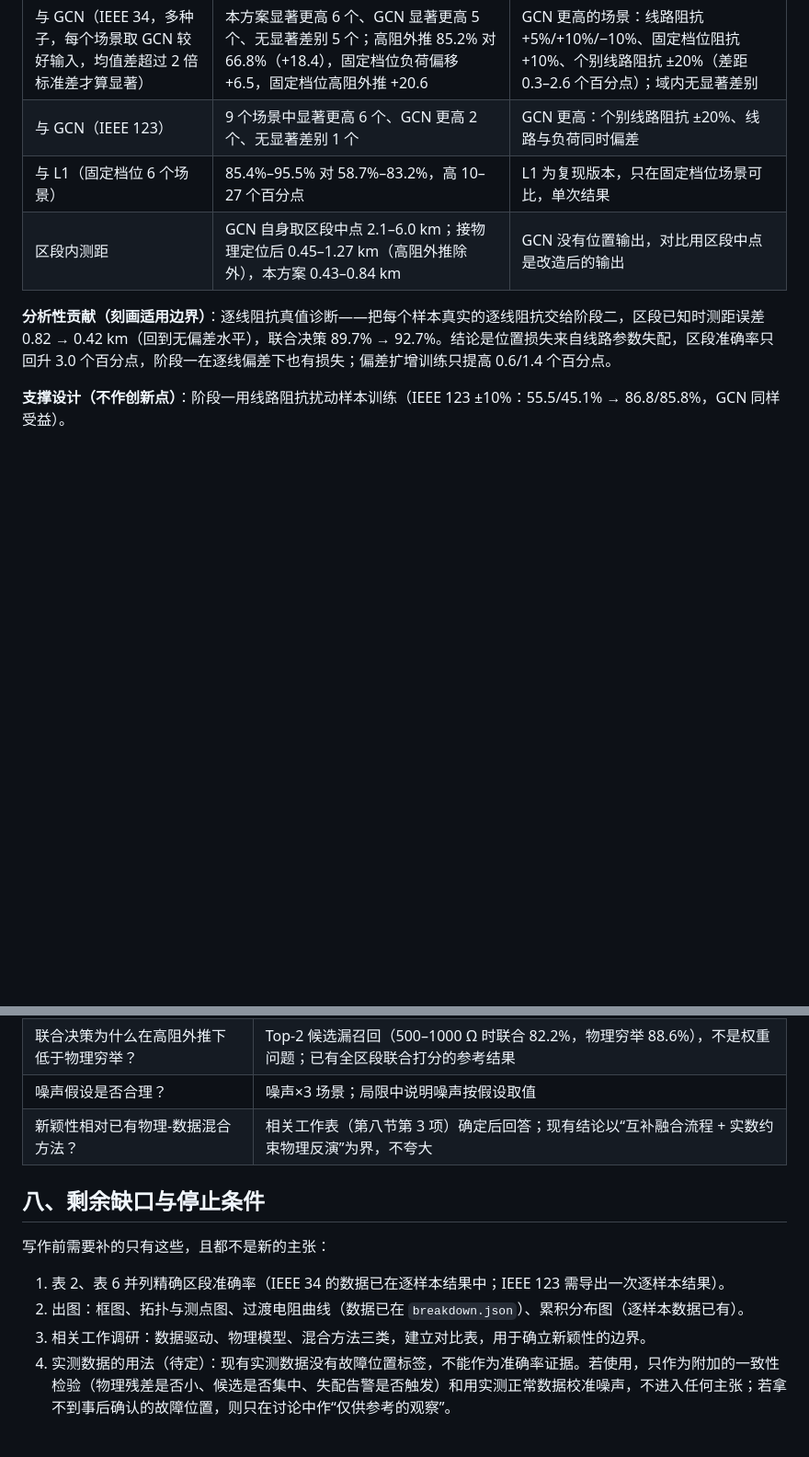
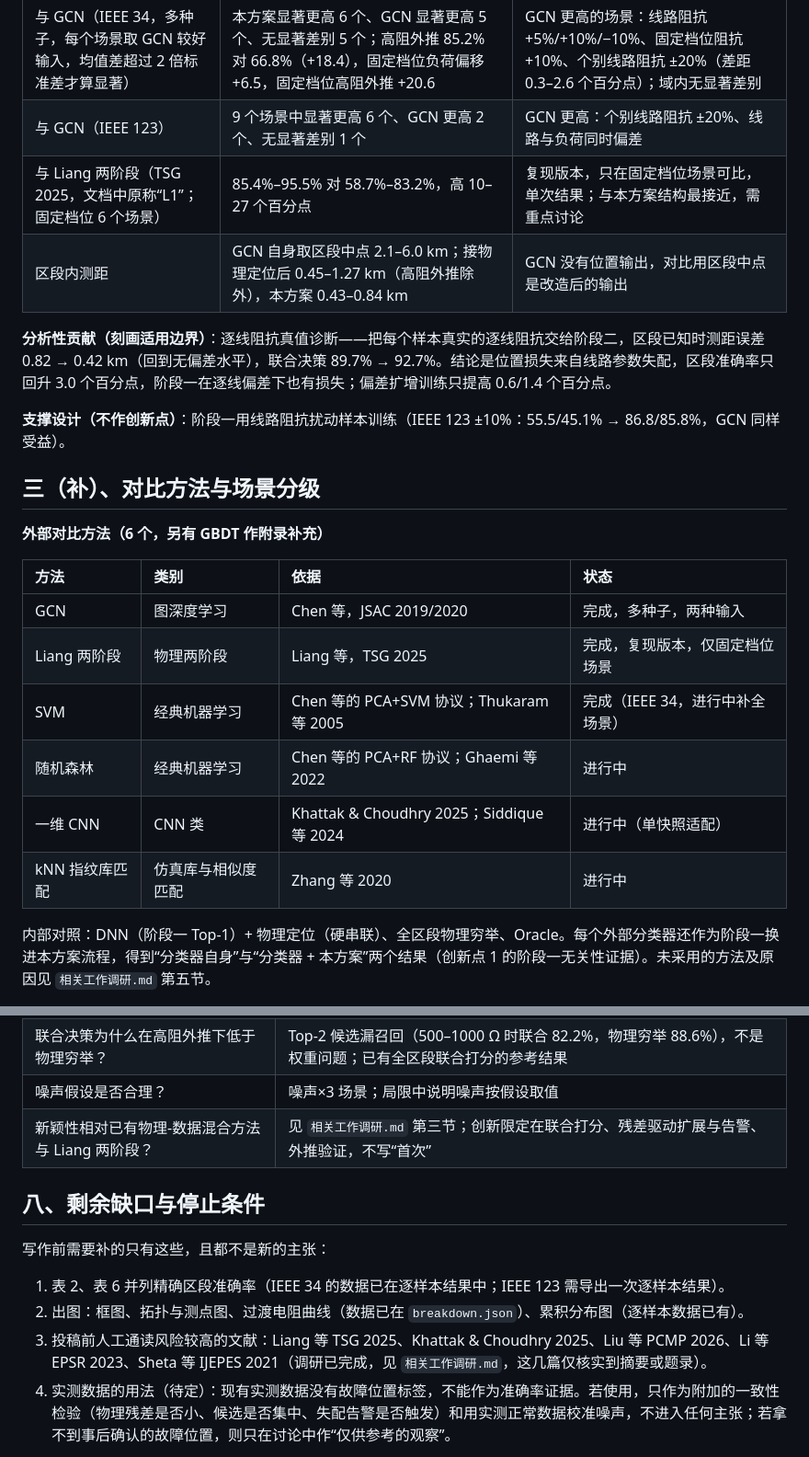
Before and after one commit to RanieZhou/two-stage, a Markdown page: 论文叙事与证据清单.md, 2 parts joined by grey strips. Shown at 92% size. Drawn GitHub-style; blank space fills up the shorter version.

```diff
--- a/论文叙事与证据清单.md
+++ b/论文叙事与证据清单.md
@@ -44,10 +44,25 @@
 |:--|:--|:--|
 | 与 GCN（IEEE 34，多种子，每个场景取 GCN 较好输入，均值差超过 2 倍标准差才算显著） | 本方案显著更高 6 个、GCN 显著更高 5 个、无显著差别 5 个；高阻外推 85.2% 对 66.8%（+18.4），固定档位负荷偏移 +6.5，固定档位高阻外推 +20.6 | GCN 更高的场景：线路阻抗 +5%/+10%/−10%、固定档位阻抗 +10%、个别线路阻抗 ±20%（差距 0.3–2.6 个百分点）；域内无显著差别 |
 | 与 GCN（IEEE 123） | 9 个场景中显著更高 6 个、GCN 更高 2 个、无显著差别 1 个 | GCN 更高：个别线路阻抗 ±20%、线路与负荷同时偏差 |
-| 与 L1（固定档位 6 个场景） | 85.4%–95.5% 对 58.7%–83.2%，高 10–27 个百分点 | L1 为复现版本，只在固定档位场景可比，单次结果 |
+| 与 Liang 两阶段（TSG 2025，文档中原称“L1”；固定档位 6 个场景） | 85.4%–95.5% 对 58.7%–83.2%，高 10–27 个百分点 | 复现版本，只在固定档位场景可比，单次结果；与本方案结构最接近，需重点讨论 |
 | 区段内测距 | GCN 自身取区段中点 2.1–6.0 km；接物理定位后 0.45–1.27 km（高阻外推除外），本方案 0.43–0.84 km | GCN 没有位置输出，对比用区段中点是改造后的输出 |
 
 **分析性贡献（刻画适用边界）**：逐线阻抗真值诊断——把每个样本真实的逐线阻抗交给阶段二，区段已知时测距误差 0.82 → 0.42 km（回到无偏差水平），联合决策 89.7% → 92.7%。结论是位置损失来自线路参数失配，区段准确率只回升 3.0 个百分点，阶段一在逐线偏差下也有损失；偏差扩增训练只提高 0.6/1.4 个百分点。
 
 **支撑设计（不作创新点）**：阶段一用线路阻抗扰动样本训练（IEEE 123 ±10%：55.5/45.1% → 86.8/85.8%，GCN 同样受益）。
 
+## 三（补）、对比方法与场景分级
+
+**外部对比方法（6 个，另有 GBDT 作附录补充）**
+
+| 方法 | 类别 | 依据 | 状态 |
+|:--|:--|:--|:--|
+| GCN | 图深度学习 | Chen 等，JSAC 2019/2020 | 完成，多种子，两种输入 |
+| Liang 两阶段 | 物理两阶段 | Liang 等，TSG 2025 | 完成，复现版本，仅固定档位场景 |
+| SVM | 经典机器学习 | Chen 等的 PCA+SVM 协议；Thukaram 等 2005 | 完成（IEEE 34，进行中补全场景） |
+| 随机森林 | 经典机器学习 | Chen 等的 PCA+RF 协议；Ghaemi 等 2022 | 进行中 |
+| 一维 CNN | CNN 类 | Khattak & Choudhry 2025；Siddique 等 2024 | 进行中（单快照适配） |
+| kNN 指纹库匹配 | 仿真库与相似度匹配 | Zhang 等 2020 | 进行中 |
+
+内部对照：DNN（阶段一 Top-1）+ 物理定位（硬串联）、全区段物理穷举、Oracle。每个外部分类器还作为阶段一换进本方案流程，得到“分类器自身”与“分类器 + 本方案”两个结果（创新点 1 的阶段一无关性证据）。未采用的方法及原因见 `相关工作调研.md` 第五节。
+
@@ -95,7 +134,7 @@
 | 为什么只有仿真？ | 局限中明确写出；用逐项模型偏差场景与逐线真值诊断刻画仿真到现场的差距 |
 | 联合决策为什么在高阻外推下低于物理穷举？ | Top-2 候选漏召回（500–1000 Ω 时联合 82.2%，物理穷举 88.6%），不是权重问题；已有全区段联合打分的参考结果 |
 | 噪声假设是否合理？ | 噪声×3 场景；局限中说明噪声按假设取值 |
-| 新颖性相对已有物理-数据混合方法？ | 相关工作表（第八节第 3 项）确定后回答；现有结论以“互补融合流程 + 实数约束物理反演”为界，不夸大 |
+| 新颖性相对已有物理-数据混合方法与 Liang 两阶段？ | 见 `相关工作调研.md` 第三节；创新限定在联合打分、残差驱动扩展与告警、外推验证，不写“首次” |
 
 ## 八、剩余缺口与停止条件
 
@@ -103,7 +142,7 @@
 
 1. 表 2、表 6 并列精确区段准确率（IEEE 34 的数据已在逐样本结果中；IEEE 123 需导出一次逐样本结果）。
 2. 出图：框图、拓扑与测点图、过渡电阻曲线（数据已在 `breakdown.json`）、累积分布图（逐样本数据已有）。
-3. 相关工作调研：数据驱动、物理模型、混合方法三类，建立对比表，用于确立新颖性的边界。
+3. 投稿前人工通读风险较高的文献：Liang 等 TSG 2025、Khattak & Choudhry 2025、Liu 等 PCMP 2026、Li 等 EPSR 2023、Sheta 等 IJEPES 2021（调研已完成，见 `相关工作调研.md`，这几篇仅核实到摘要或题录）。
 4. 实测数据的用法（待定）：现有实测数据没有故障位置标签，不能作为准确率证据。若使用，只作为附加的一致性检验（物理残差是否小、候选是否集中、失配告警是否触发）和用实测正常数据校准噪声，不进入任何主张；若拿不到事后确认的故障位置，则只在讨论中作“仅供参考的观察”。
 
 **停止条件**：每项创新点都有四步表达，且“没有证明什么”已写入论文的边界；第七节的问题全部有回应；之后新增实验必须能对应到第七节中一个尚无回应的问题，否则不做。
```
Also changed, not shown: other parts of 论文叙事与证据清单.md (+24 -0 lines).
